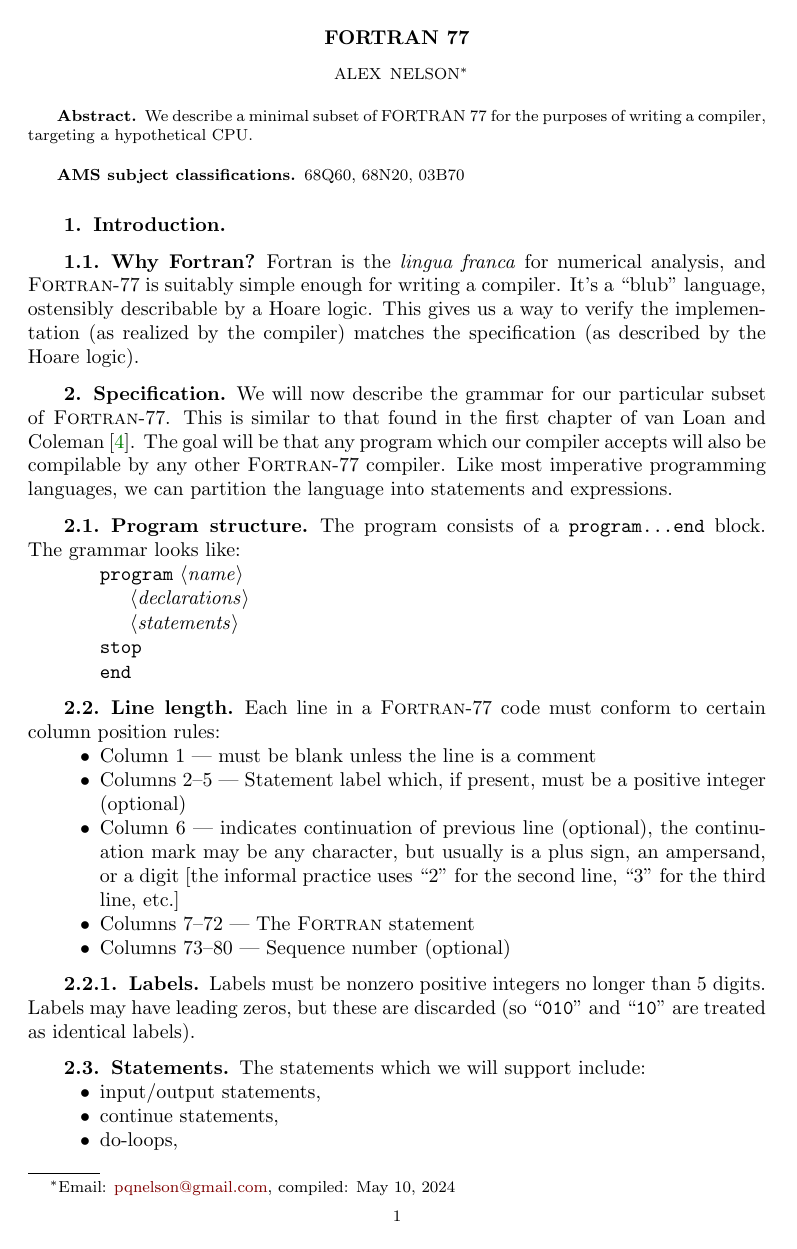
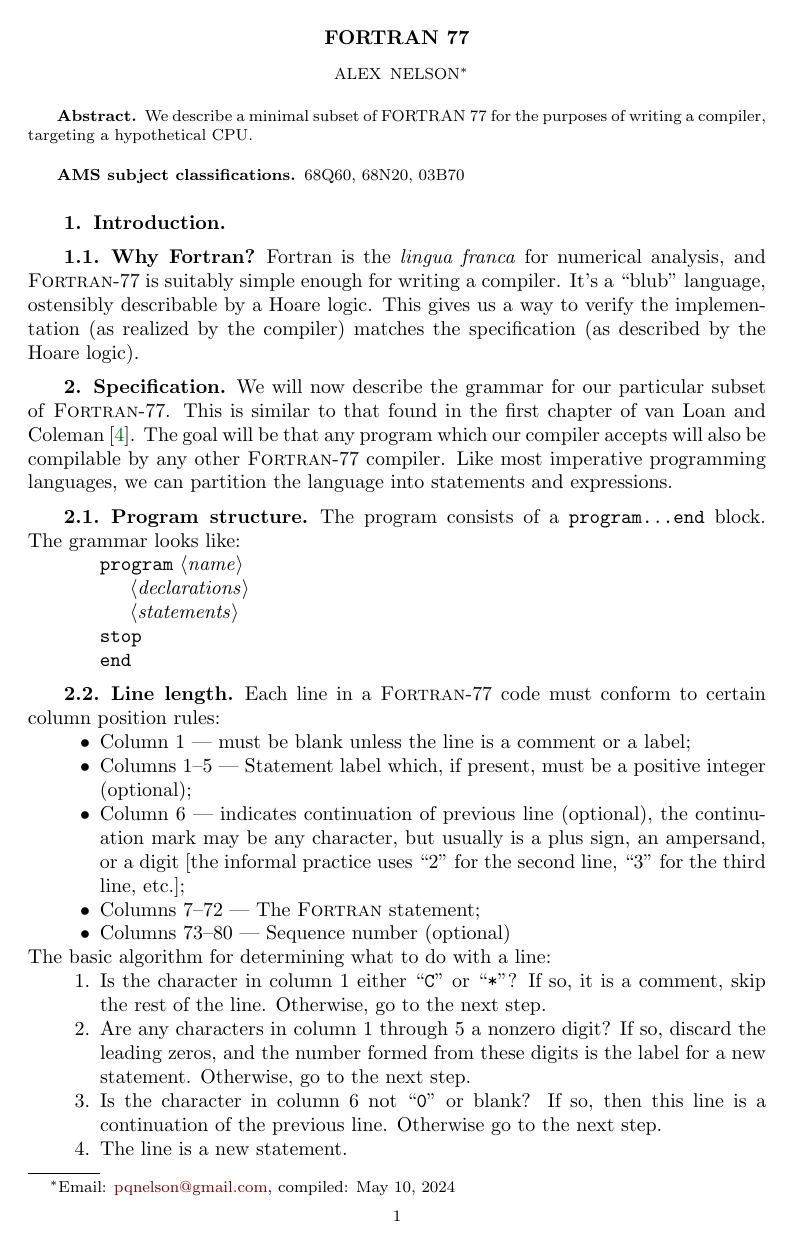
Before and after one commit to pqnelson/f77, a LaTeX paper (notes/docs.tex, which reads notes/tex/spec.tex): page 1 of 6. Compiled offline with pdfLaTeX.

Commit message:
More notes

```diff
--- a/notes/tex/spec.tex
+++ b/notes/tex/spec.tex
@@ -26,16 +26,29 @@ $\langle$\textit{statements\/}$\rangle$
 Each line in a \FORTRAN/-77 code must conform to certain column position
 rules:
 \begin{itemize}
-\item Column 1 --- must be blank unless the line is a comment
-\item Columns 2--5 --- Statement label which, if present, must be a
-  positive integer (optional)
+\item Column 1 --- must be blank unless the line is a comment or a label;
+\item Columns 1--5 --- Statement label which, if present, must be a
+  positive integer (optional);
 \item Column 6 --- indicates continuation of previous line (optional),
   the continuation mark may be any character, but usually is a plus
   sign, an ampersand, or a digit [the informal practice uses
-  ``2'' for the second line, ``3'' for the third line, etc.]
-\item Columns 7--72 --- The \FORTRAN/ statement
+  ``2'' for the second line, ``3'' for the third line, etc.];
+\item Columns 7--72 --- The \FORTRAN/ statement;
 \item Columns 73--80 --- Sequence number (optional)
 \end{itemize}
+The basic algorithm for determining what to do with a line:
+\begin{enumerate}
+\item Is the character in column 1 either ``\texttt{C}'' or
+  ``\texttt{*}''? If so, it is a comment, skip the rest of the
+  line. Otherwise, go to the next step.
+\item Are any characters in column 1 through 5 a nonzero digit? If so,
+  discard the leading zeros, and the number formed from these digits is
+  the label for a new statement. Otherwise, go to the next step.
+\item Is the character in column 6 not ``\texttt{0}'' or blank? If so,
+  then this line is a continuation of the previous line. Otherwise go to
+  the next step.
+\item The line is a new statement.
+\end{enumerate}
 
 \subsubsection{Labels}
 Labels must be nonzero positive integers no longer than 5 digits. Labels
```
Also changed, not shown: notes/tex/spec.tex (4 more changed lines).
